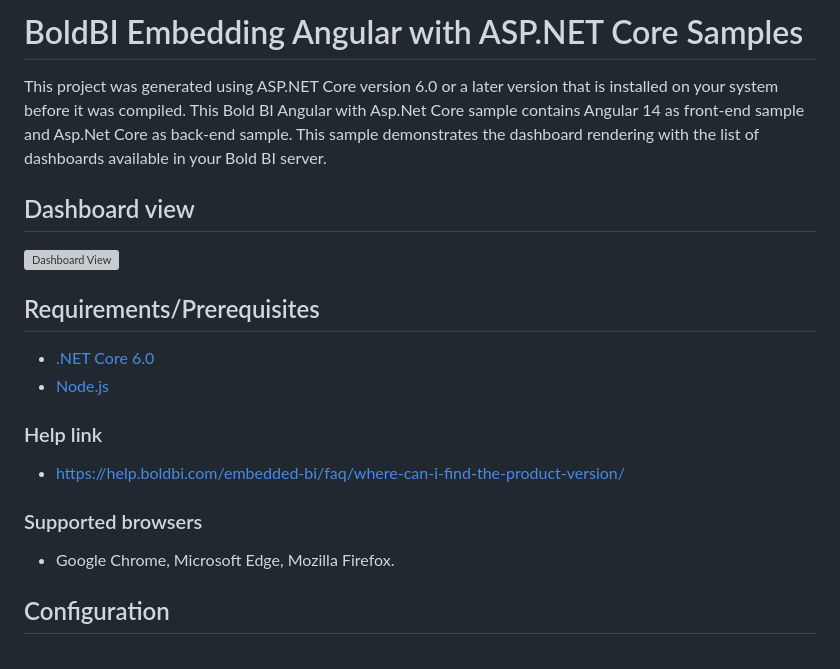
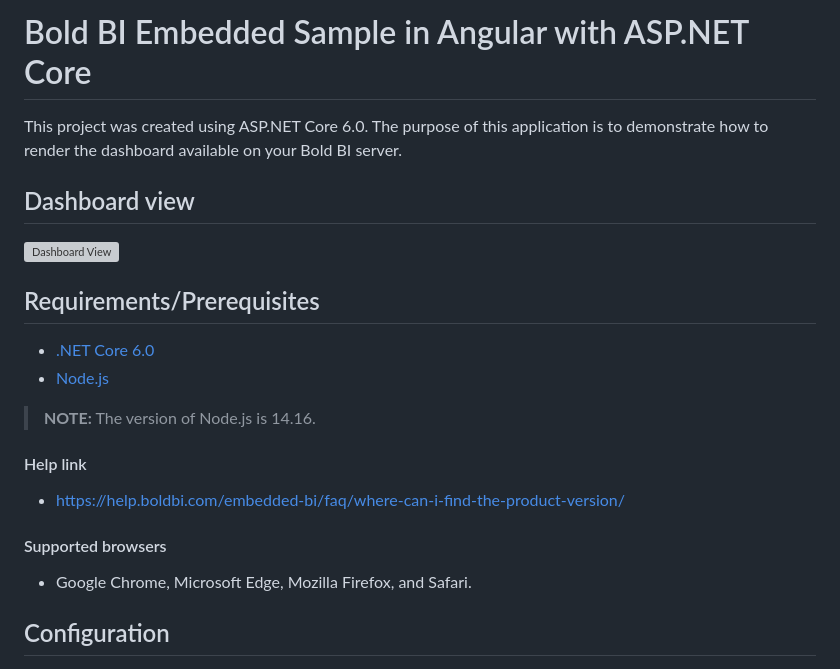
Before and after one commit to boldbi/angular-with-aspnet-core-sample, a Markdown page: README.md, the part around one of its changes. Drawn GitHub-style; grey boxes are pictures that could not be loaded.

```diff
--- a/README.md
+++ b/README.md
@@ -1,6 +1,6 @@
-# BoldBI Embedding Angular with ASP.NET Core Samples
+# Bold BI Embedded Sample in Angular with ASP.NET Core
 
-This project was generated using ASP.NET Core version 6.0 or a later version that is installed on your system before it was compiled. This Bold BI Angular with Asp.Net Core sample contains Angular 14 as front-end sample and Asp.Net Core as back-end sample. This sample demonstrates the dashboard rendering with the list of dashboards available in your Bold BI server.
+This project was created using ASP.NET Core 6.0. The purpose of this application is to demonstrate how to render the dashboard available on your Bold BI server.
 
 ## Dashboard view
 
@@ -11,13 +11,15 @@ This project was generated using ASP.NET Core version 6.0 or a later version tha
  * [.NET Core 6.0](https://dotnet.microsoft.com/en-us/download/dotnet-core)
  * [Node.js](https://nodejs.org/en/)
 
- ### Help link
+ > **NOTE:** The version of Node.js is 14.16.
+
+ #### Help link
 
  * https://help.boldbi.com/embedded-bi/faq/where-can-i-find-the-product-version/
 
- ### Supported browsers
+ #### Supported browsers
 
-  * Google Chrome, Microsoft Edge, Mozilla Firefox.
+  * Google Chrome, Microsoft Edge, Mozilla Firefox, and Safari.
 
  ## Configuration
 
```
Also changed, not shown: other parts of README.md (+14 -37 lines).
